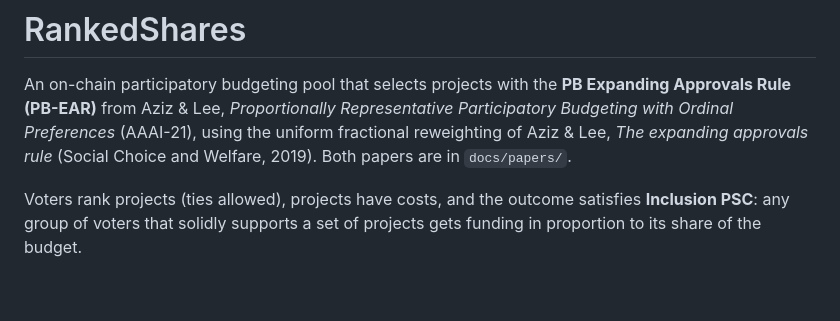
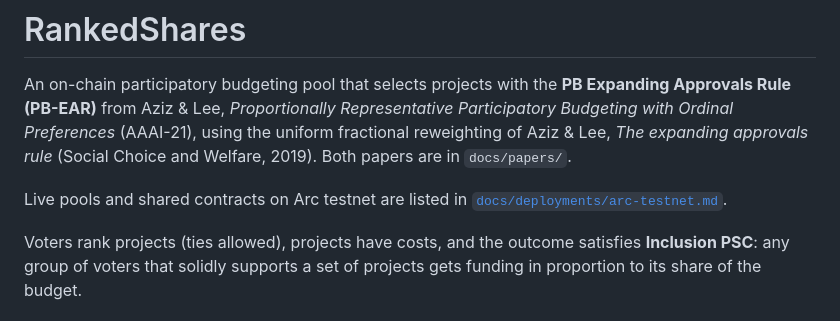
Before and after one commit to sembrestels/ranked-shares, a Markdown page: README.md, the part around the change. Rendered like a GitHub page; blank space fills up the shorter version.

Commit message:
Document the Arc testnet pool and contract deployments

```diff
--- a/README.md
+++ b/README.md
@@ -5,6 +5,9 @@ An on-chain participatory budgeting pool that selects projects with the
 Representative Participatory Budgeting with Ordinal Preferences* (AAAI-21), using
 the uniform fractional reweighting of Aziz & Lee, *The expanding approvals rule*
 (Social Choice and Welfare, 2019). Both papers are in `docs/papers/`.
+
+Live pools and shared contracts on Arc testnet are listed in
+[`docs/deployments/arc-testnet.md`](docs/deployments/arc-testnet.md).
 
 Voters rank projects (ties allowed), projects have costs, and the outcome satisfies
 **Inclusion PSC**: any group of voters that solidly supports a set of projects gets
```
Also changed, not shown: docs/deployments/arc-testnet.md (added, +69 -0 lines).
